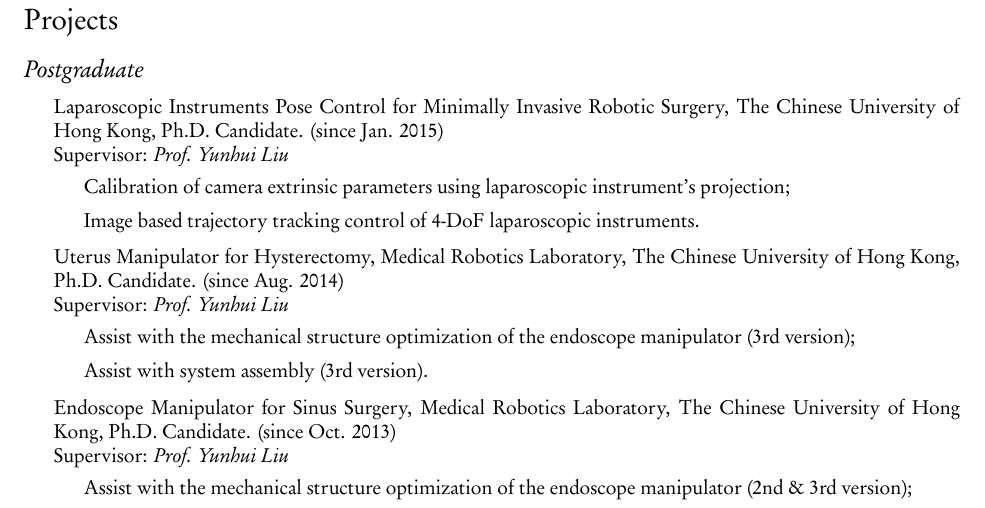
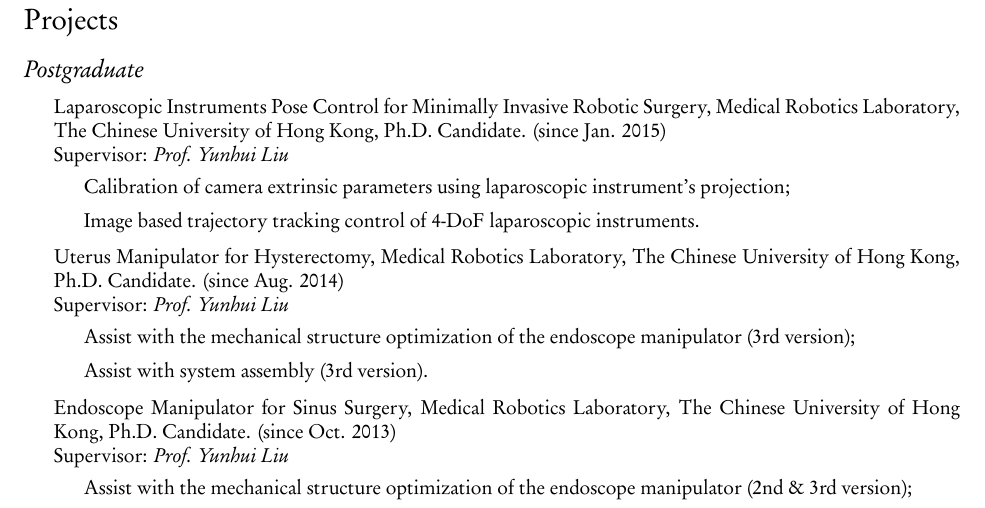
Before and after one commit to zrwang/zrwang.resume, a LaTeX CV (cv.tex): part of page 2 of 4, cut so that both start at the same text. The pictures show the PDF file cv.pdf that the author committed with the source.

Commit message:
cv updated

```diff
--- a/cv.tex
+++ b/cv.tex
@@ -166,7 +166,7 @@
 
 \subsection*{Postgraduate}
 \begin{itemize}
-\item Laparoscopic Instruments Pose Control for Minimally Invasive Robotic Surgery, The Chinese University of Hong Kong, Ph.D. Candidate. (since Jan. 2015) \\
+\item Laparoscopic Instruments Pose Control for Minimally Invasive Robotic Surgery, Medical Robotics Laboratory, The Chinese University of Hong Kong, Ph.D. Candidate. (since Jan. 2015) \\
   Supervisor: \textit{Prof. Yunhui Liu}
   \begin{itemize}
   \item Calibration of camera extrinsic parameters using laparoscopic instrument's projection;
```
Also changed, not shown: cv.pdf, 1 other file.
